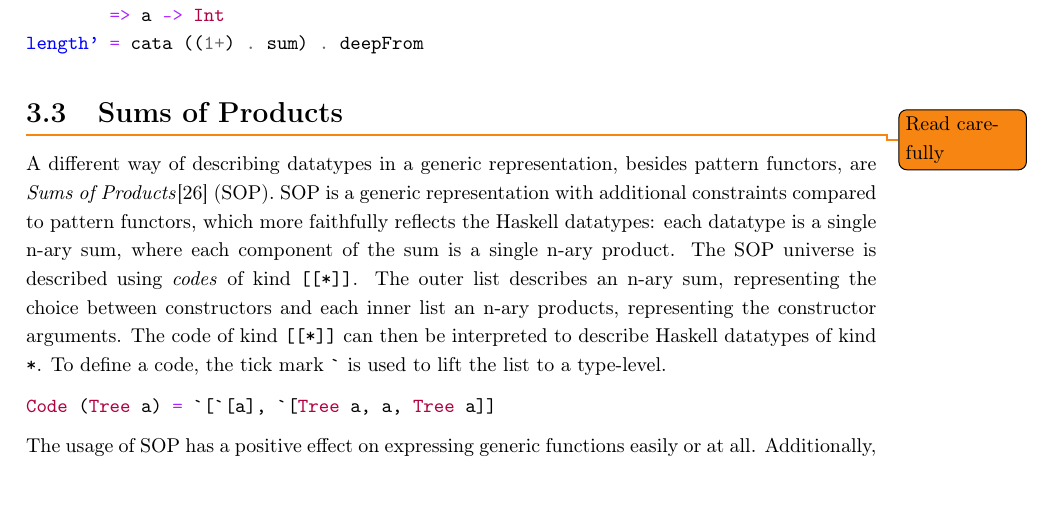
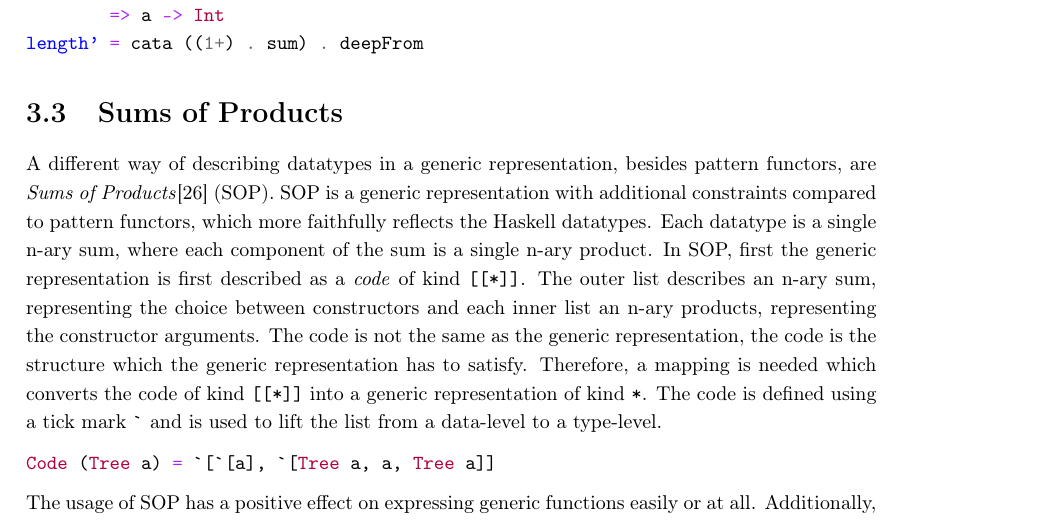
Before and after one commit to jortvangorkum/thesis-paper, a LaTeX thesis (main.tex, which reads sections/generic_programming/sums_of_products.tex): part of page 18 of 52, cut so that both start at the same text. Compiled offline with pdfLaTeX.

Commit message:
Rewrote SOP

```diff
--- a/sections/generic_programming/sums_of_products.tex
+++ b/sections/generic_programming/sums_of_products.tex
@@ -1,6 +1,5 @@
 \section{Sums of Products}
-\todo{Read carefully}
-A different way of describing datatypes in a generic representation, besides pattern functors, are \textit{Sums of Products}\cite{vries2014sums} (SOP). SOP is a generic representation with additional constraints compared to pattern functors, which more faithfully reflects the Haskell datatypes: each datatype is a single n-ary sum, where each component of the sum is a single n-ary product. The SOP universe is described using \textit{codes} of kind \texttt{[[*]]}. The outer list describes an n-ary sum, representing the choice between constructors and each inner list an n-ary products, representing the constructor arguments.  The code of kind \inlinehaskell{[[*]]} can then be interpreted to describe Haskell datatypes of kind \inlinehaskell{*}. To define a code, the tick mark \inlinehaskell{`} is used to lift the list to a type-level.
+A different way of describing datatypes in a generic representation, besides pattern functors, are \textit{Sums of Products}\cite{vries2014sums} (SOP). SOP is a generic representation with additional constraints compared to pattern functors, which more faithfully reflects the Haskell datatypes. Each datatype is a single n-ary sum, where each component of the sum is a single n-ary product. In SOP, first the generic representation is first described as a \textit{code} of kind \inlinehaskell{[[*]]}. The outer list describes an n-ary sum, representing the choice between constructors and each inner list an n-ary products, representing the constructor arguments. The code is not the same as the generic representation, the code is the structure which the generic representation has to satisfy. Therefore, a mapping is needed which converts the code of kind \inlinehaskell{[[*]]} into a generic representation of kind \inlinehaskell{*}. The code is defined using a tick mark \inlinehaskell{`} and is used to lift the list from a data-level to a type-level.
 
 \begin{minted}{haskell}
 Code (Tree a) = `[`[a], `[Tree a, a, Tree a]]
```
Also changed, not shown: main.pdf.
